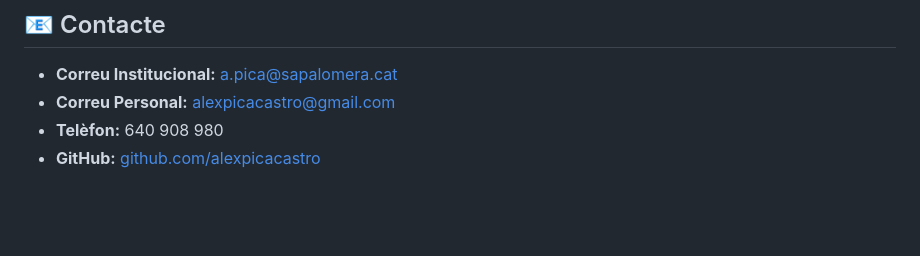
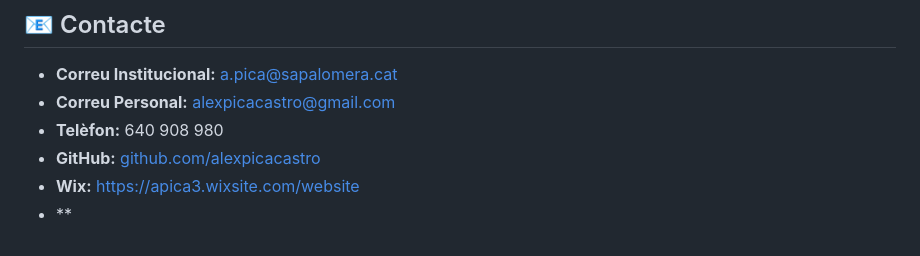
Before and after one commit to alexpicacastro/IPOP, a Markdown page: README.md, the part around the change. GitHub-like rendering; blank space fills up the shorter version.

```diff
--- a/README.md
+++ b/README.md
@@ -119,3 +119,5 @@ Empatia, amabilitat i respecte. Gran capacitat de comunicació per explicar solu
 - **Correu Personal:** [alexpicacastro@gmail.com](mailto:alexpicacastro@gmail.com)
 - **Telèfon:** 640 908 980
 - **GitHub:** [github.com/alexpicacastro](https://github.com/alexpicacastro)
+- **Wix:** [https://apica3.wixsite.com/website](https://apica3.wixsite.com/website)
+- **
```
